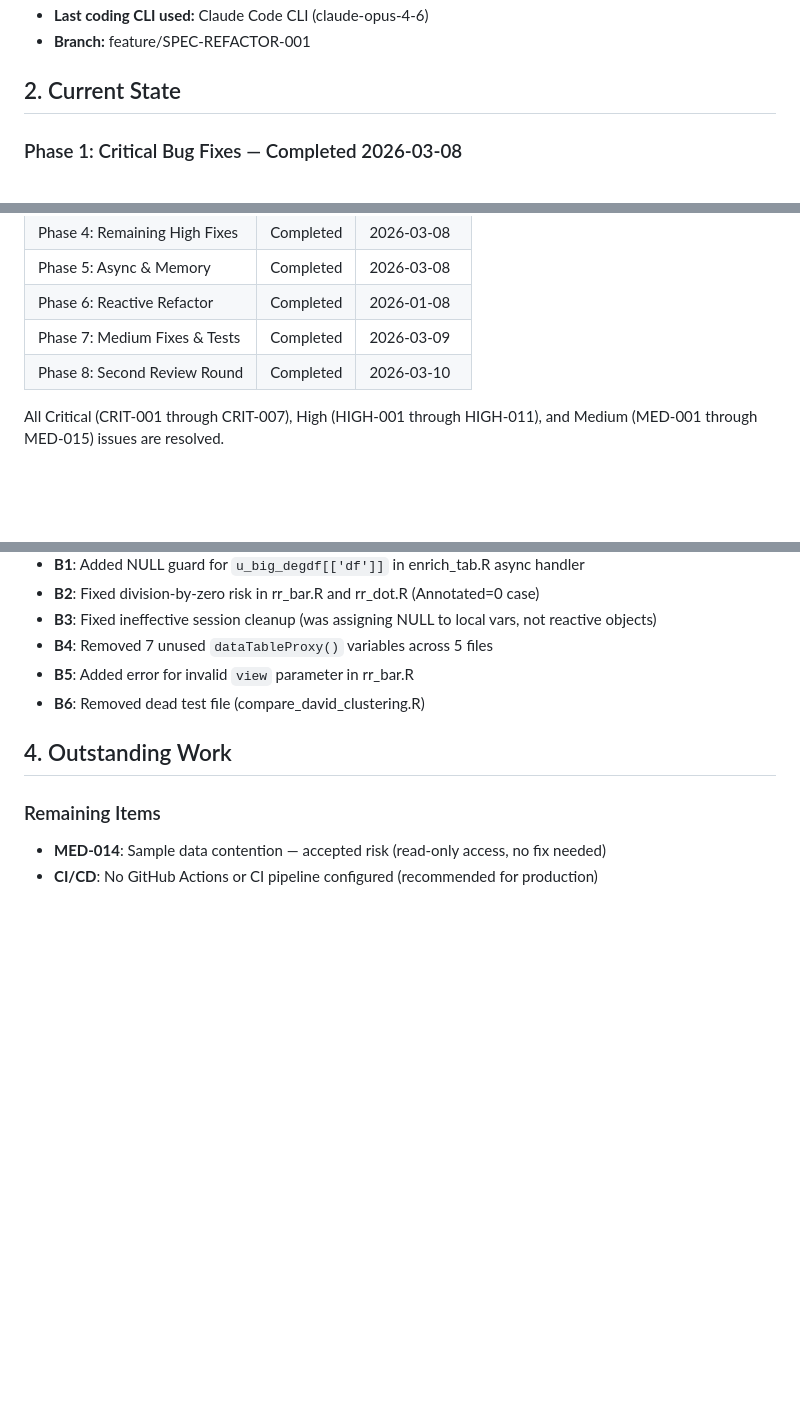
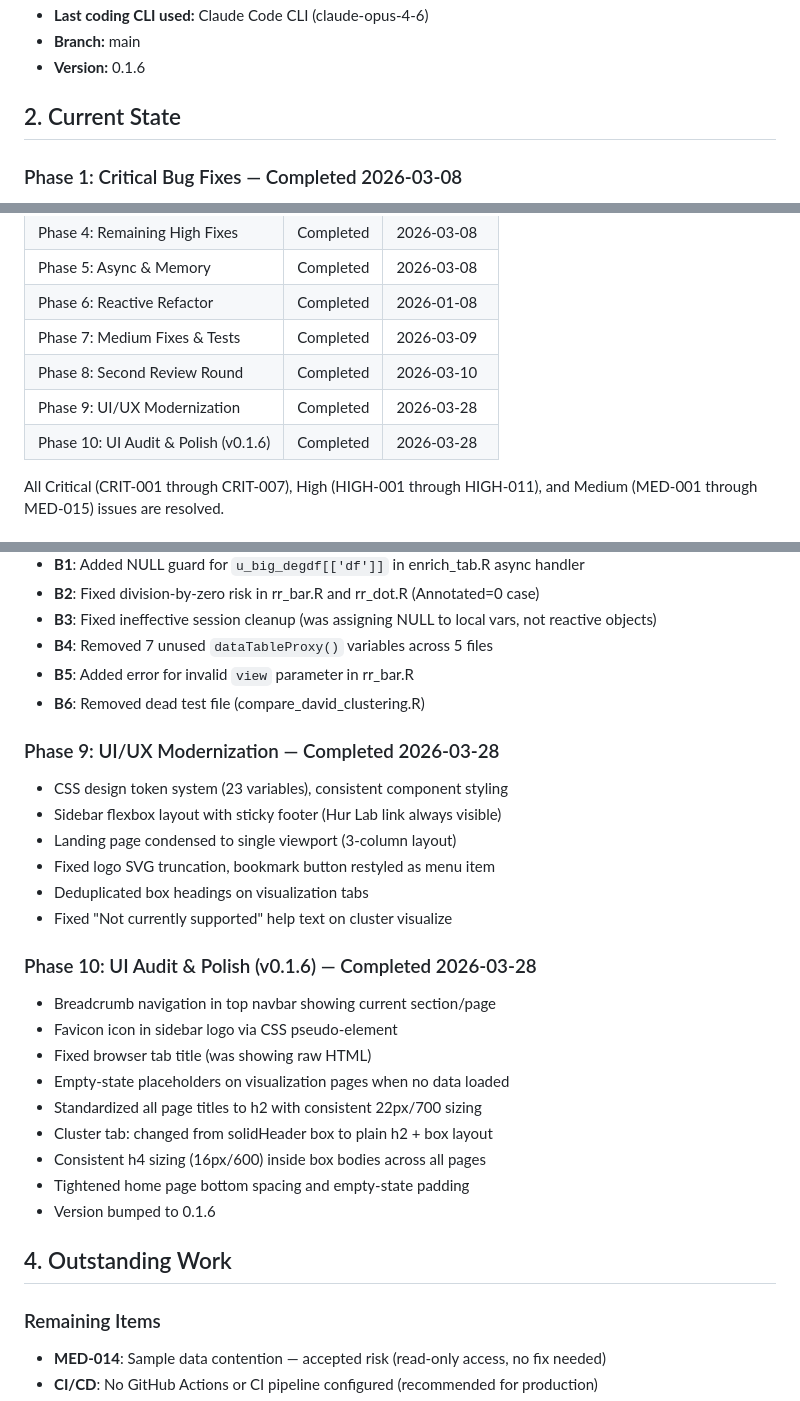
Before and after one commit to hurlab/richStudio, a Markdown page: PROJECT_HANDOFF.md, 3 parts joined by grey strips. GitHub-like rendering; blank space fills up the shorter version.

```diff
--- a/PROJECT_HANDOFF.md
+++ b/PROJECT_HANDOFF.md
@@ -8,5 +8,6 @@ richStudio is an R Shiny application for functional enrichment analysis and gene
 - **Last coding CLI used:** Claude Code CLI (claude-opus-4-6)
-- **Branch:** feature/SPEC-REFACTOR-001
+- **Branch:** main
+- **Version:** 0.1.6
 
 ## 2. Current State
 
@@ -83,6 +84,8 @@ richStudio is an R Shiny application for functional enrichment analysis and gene
 | Phase 6: Reactive Refactor | Completed | 2026-01-08 |
 | Phase 7: Medium Fixes & Tests | Completed | 2026-03-09 |
 | Phase 8: Second Review Round | Completed | 2026-03-10 |
+| Phase 9: UI/UX Modernization | Completed | 2026-03-28 |
+| Phase 10: UI Audit & Polish (v0.1.6) | Completed | 2026-03-28 |
 
 All Critical (CRIT-001 through CRIT-007), High (HIGH-001 through HIGH-011), and Medium (MED-001 through MED-015) issues are resolved.
 
@@ -96,6 +99,25 @@ All Critical (CRIT-001 through CRIT-007), High (HIGH-001 through HIGH-011), and
 - **B4**: Removed 7 unused `dataTableProxy()` variables across 5 files
 - **B5**: Added error for invalid `view` parameter in rr_bar.R
 - **B6**: Removed dead test file (compare_david_clustering.R)
+
+### Phase 9: UI/UX Modernization — Completed 2026-03-28
+- CSS design token system (23 variables), consistent component styling
+- Sidebar flexbox layout with sticky footer (Hur Lab link always visible)
+- Landing page condensed to single viewport (3-column layout)
+- Fixed logo SVG truncation, bookmark button restyled as menu item
+- Deduplicated box headings on visualization tabs
+- Fixed "Not currently supported" help text on cluster visualize
+
+### Phase 10: UI Audit & Polish (v0.1.6) — Completed 2026-03-28
+- Breadcrumb navigation in top navbar showing current section/page
+- Favicon icon in sidebar logo via CSS pseudo-element
+- Fixed browser tab title (was showing raw HTML)
+- Empty-state placeholders on visualization pages when no data loaded
+- Standardized all page titles to h2 with consistent 22px/700 sizing
+- Cluster tab: changed from solidHeader box to plain h2 + box layout
+- Consistent h4 sizing (16px/600) inside box bodies across all pages
+- Tightened home page bottom spacing and empty-state padding
+- Version bumped to 0.1.6
 
 ## 4. Outstanding Work
 
```
Also changed, not shown: other parts of PROJECT_HANDOFF.md (+1 -1 lines), PROJECT_LOG.md (+91 -0 lines).
